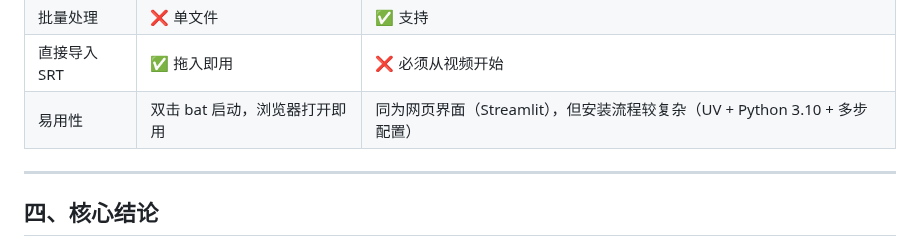
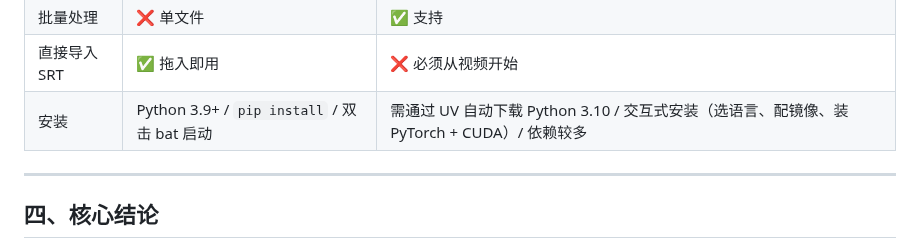
Before and after one commit to Ice-wilderness/YiMu-Subtitle-Translator, a Markdown page: docs/comparison-report.md, the part around the change. GitHub-like rendering.

Commit message:
修正安装对比：基于实际代码描述双方安装流程

```diff
--- a/docs/comparison-report.md
+++ b/docs/comparison-report.md
@@ -100,7 +100,7 @@ VideoLingo 没有 ASR 矫正环节，语音识别错误直接进入翻译。译
 | 免费翻译 | ❌ 需 API Key | ✅ Bing/Google 免费翻译 |
 | 批量处理 | ❌ 单文件 | ✅ 支持 |
 | 直接导入 SRT | ✅ 拖入即用 | ❌ 必须从视频开始 |
-| 易用性 | 双击 bat 启动，浏览器打开即用 | 同为网页界面（Streamlit），但安装流程较复杂（UV + Python 3.10 + 多步配置） |
+| 安装 | Python 3.9+ / `pip install` / 双击 bat 启动 | 需通过 UV 自动下载 Python 3.10 / 交互式安装（选语言、配镜像、装 PyTorch + CUDA）/ 依赖较多 |
 
 ---
 
```
